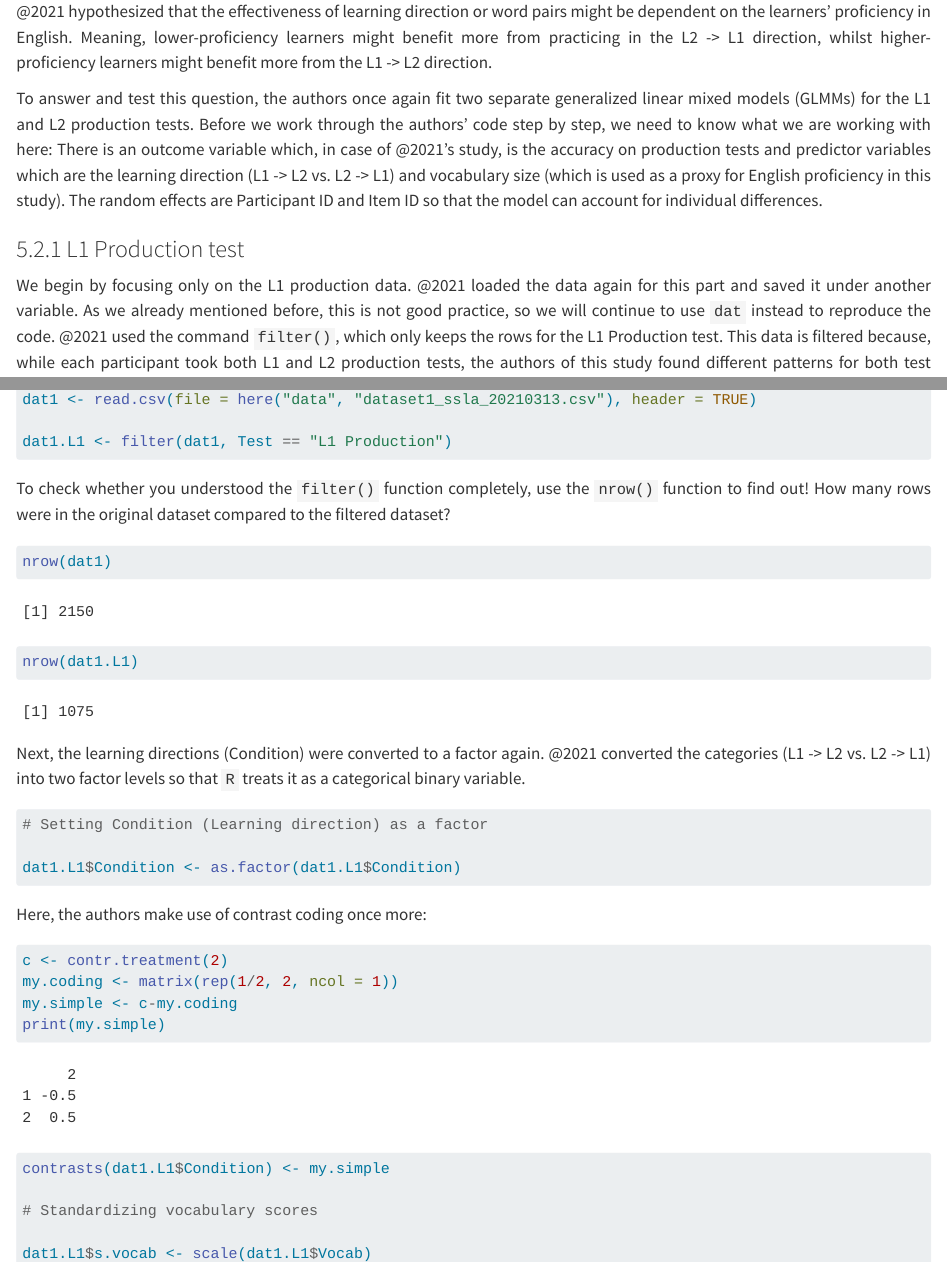
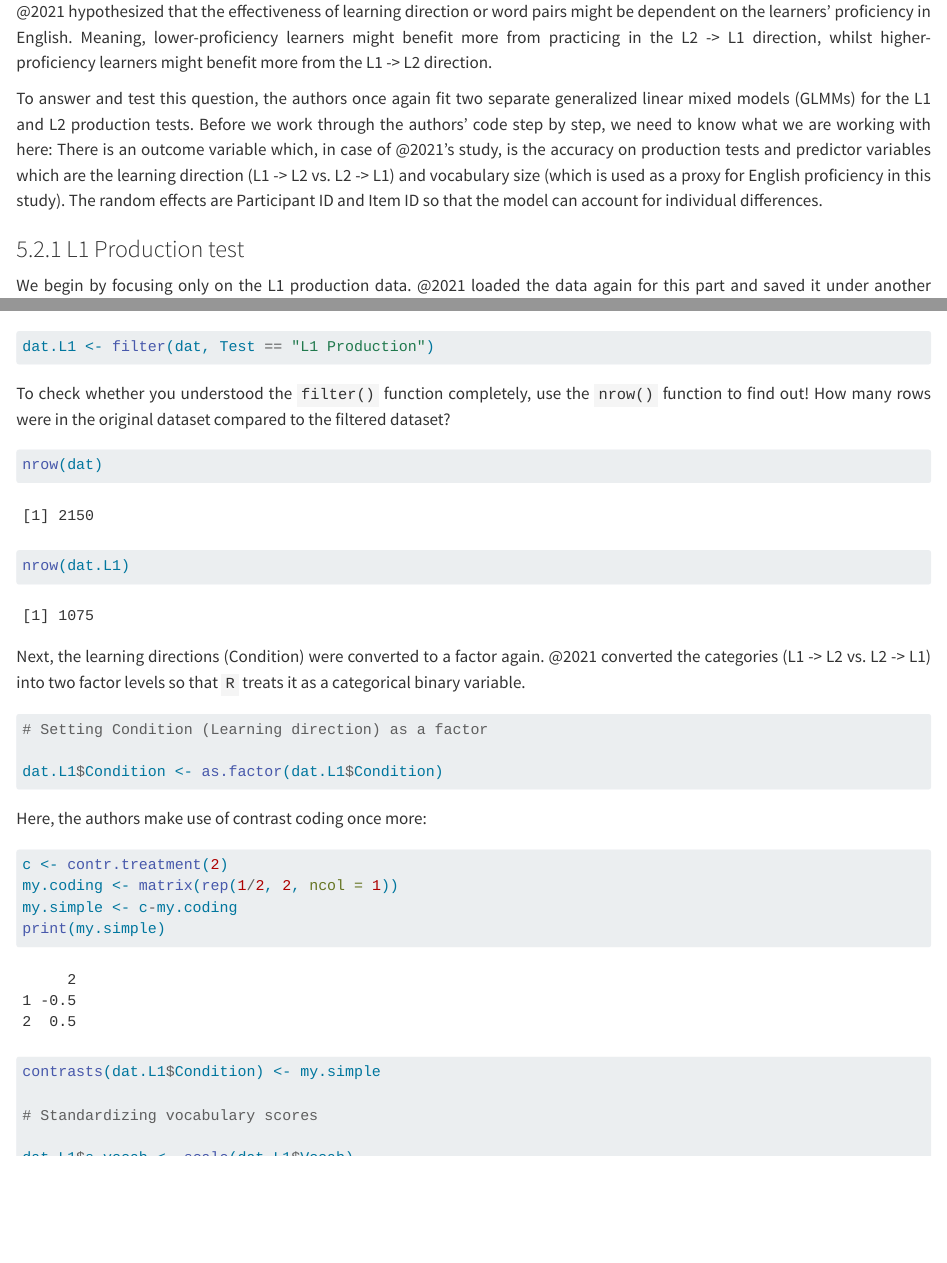
Before and after one commit to hannahboxleitner/Effects-on-learning-direction, a Quarto document (Teraietal2021.qmd): the page in a window 1100 px wide, from 15990 px down, and a second part further down, joined at a grey line. Rendered offline with R 4.5, knitr and Pandoc in place of Quarto, with nearby package versions; some code elsewhere in the file could not run offline; a font, style sheet, LaTeX package, included part or bibliography that could not be used is replaced or left out; long lines of code are wrapped.

Commit message:
Update Teraietal2021.qmd
removing multiple data-loading

````diff
--- a/Teraietal2021.qmd
+++ b/Teraietal2021.qmd
@@ -1344,10 +1344,7 @@ types, which is why they chose to analyze them separately
 produce the L1 (Japanese) word when shown the L2 (English) word.
 
 ```{r}
-dat1 <- read.csv(file = here("data", "dataset1_ssla_20210313.csv"), header = TRUE)
-
-dat1.L1 <- filter(dat1, Test == "L1 Production")
-
+dat.L1 <- filter(dat, Test == "L1 Production")
 ```
 
 To check whether you understood the `filter()` function completely, use
@@ -1355,8 +1352,8 @@ the `nrow()` function to find out! How many rows were in the original
 dataset compared to the filtered dataset?
 
 ```{r}
-nrow(dat1)
-nrow(dat1.L1)
+nrow(dat)
+nrow(dat.L1)
 ```
 
 Next, the learning directions (Condition) were converted to a factor
@@ -1366,7 +1363,7 @@ factor levels so that `R` treats it as a categorical binary variable.
 ```{r}
 # Setting Condition (Learning direction) as a factor
 
-dat1.L1$Condition <- as.factor(dat1.L1$Condition)
+dat.L1$Condition <- as.factor(dat.L1$Condition)
 ```
 
 Here, the authors make use of contrast coding once more:
@@ -1377,11 +1374,11 @@ my.coding <- matrix(rep(1/2, 2, ncol = 1))
 my.simple <- c-my.coding
 print(my.simple)
 
-contrasts(dat1.L1$Condition) <- my.simple
+contrasts(dat.L1$Condition) <- my.simple
 
 # Standardizing vocabulary scores
 
-dat1.L1$s.vocab <- scale(dat1.L1$Vocab)
+dat.L1$s.vocab <- scale(dat.L1$Vocab)
 ```
 
 ### Model without interaction
@@ -1522,4 +1517,2 @@ after learning Japanese-English pairs.
-dat2 <- read.csv(file = here("data", "dataset1_ssla_20210313.csv"))
-
 # Filtering the data we need
 
@@ -1527,7 +1520,7 @@ dat2.L2 <- filter(dat2, Test == "L2 Production")
 
 # Setting Condition as factors
 
-dat2.L2$Condition <- as.factor(dat2.L2$Condition)
+dat.L2$Condition <- as.factor(dat.L2$Condition)
 
 c <- contr.treatment(2)
 my.coding <- matrix(rep(1/2, 2, ncol = 1))
@@ -1538,6 +1531,6 @@ print(my.simple)
 ```{r}
 # Contrasting our data once again
 
-contrasts(dat2.L2$Condition) <- my.simple
+contrasts(dat.L2$Condition) <- my.simple
 
 # Scaling Vocab scores
````
Also changed, not shown: Teraietal2021.qmd (6 more changed lines).
